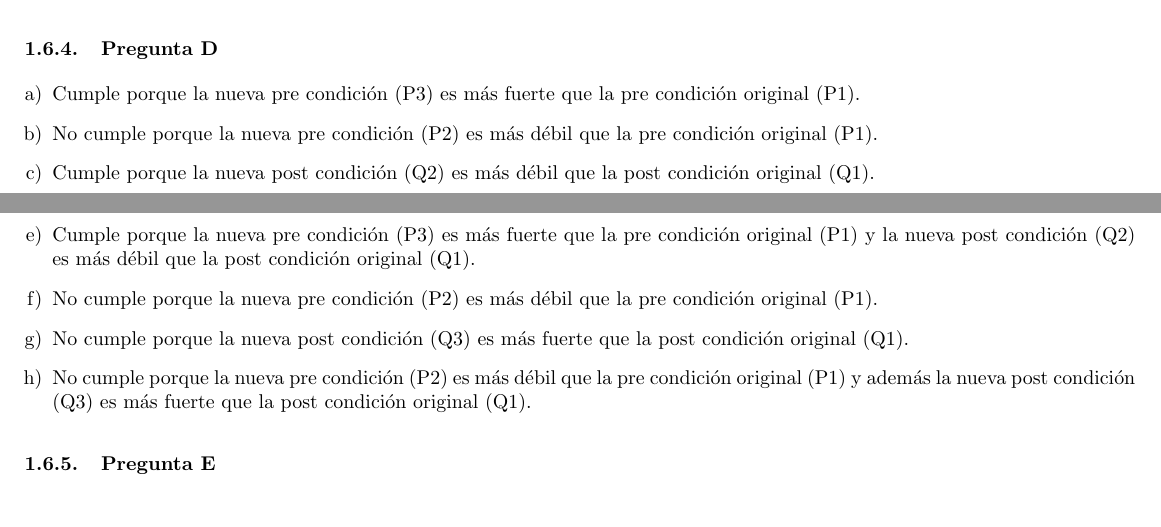
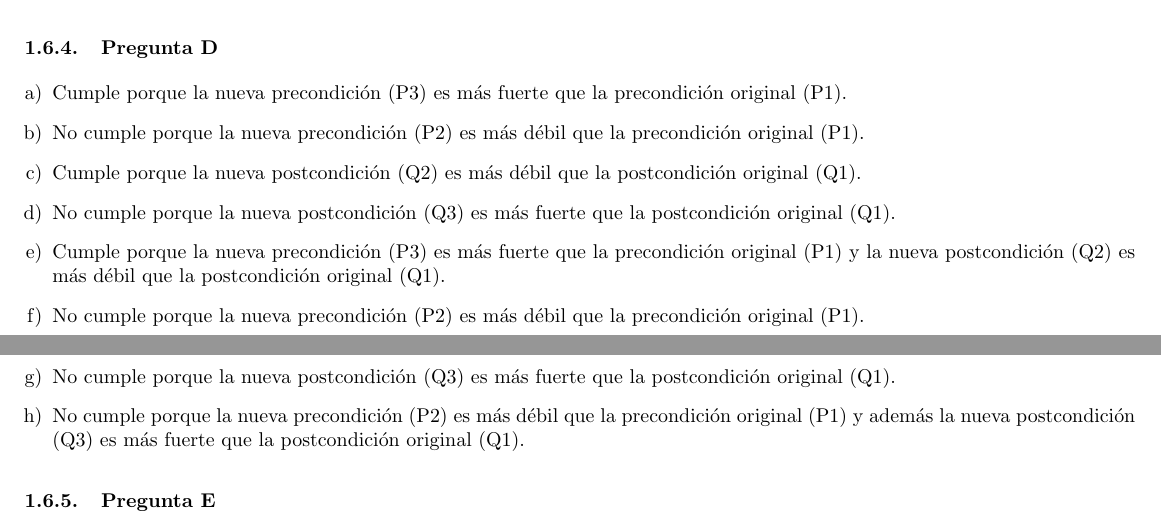
Before and after one commit to honi/uba-aed1, a LaTeX document (Soluciones/Práctica3.tex): two parts of pages 5 and 6 of 8 before the commit and two parts of pages 5 and 6 of 7 after it, joined at a grey line, cut so that both start at the same text. Compiled offline with pdfLaTeX.

Commit message:
Escribe correctamente precondición y postcondición (va todo junto)

```diff
--- a/Soluciones/Práctica3.tex
+++ b/Soluciones/Práctica3.tex
@@ -164,14 +164,14 @@ Programa 2: $r := x * x + 1$
 \subsubsection{Pregunta D}
 
 \begin{enumerate}[a)]
-    \item Cumple porque la nueva pre condición (P3) es más fuerte que la pre condición original (P1).
-    \item No cumple porque la nueva pre condición (P2) es más débil que la pre condición original (P1).
-    \item Cumple porque la nueva post condición (Q2) es más débil que la post condición original (Q1).
-    \item No cumple porque la nueva post condición (Q3) es más fuerte que la post condición original (Q1).
-    \item Cumple porque la nueva pre condición (P3) es más fuerte que la pre condición original (P1) y la nueva post condición (Q2) es más débil que la post condición original (Q1).
-    \item No cumple porque la nueva pre condición (P2) es más débil que la pre condición original (P1).
-    \item No cumple porque la nueva post condición (Q3) es más fuerte que la post condición original (Q1).
-    \item No cumple porque la nueva pre condición (P2) es más débil que la pre condición original (P1) y además la nueva post condición (Q3) es más fuerte que la post condición original (Q1).
+    \item Cumple porque la nueva precondición (P3) es más fuerte que la precondición original (P1).
+    \item No cumple porque la nueva precondición (P2) es más débil que la precondición original (P1).
+    \item Cumple porque la nueva postcondición (Q2) es más débil que la postcondición original (Q1).
+    \item No cumple porque la nueva postcondición (Q3) es más fuerte que la postcondición original (Q1).
+    \item Cumple porque la nueva precondición (P3) es más fuerte que la precondición original (P1) y la nueva postcondición (Q2) es más débil que la postcondición original (Q1).
+    \item No cumple porque la nueva precondición (P2) es más débil que la precondición original (P1).
+    \item No cumple porque la nueva postcondición (Q3) es más fuerte que la postcondición original (Q1).
+    \item No cumple porque la nueva precondición (P2) es más débil que la precondición original (P1) y además la nueva postcondición (Q3) es más fuerte que la postcondición original (Q1).
 \end{enumerate}
 
 \subsubsection{Pregunta E}
```
Also changed, not shown: Soluciones/Práctica3.pdf, Soluciones/Práctica3.tex (24 more changed lines).
